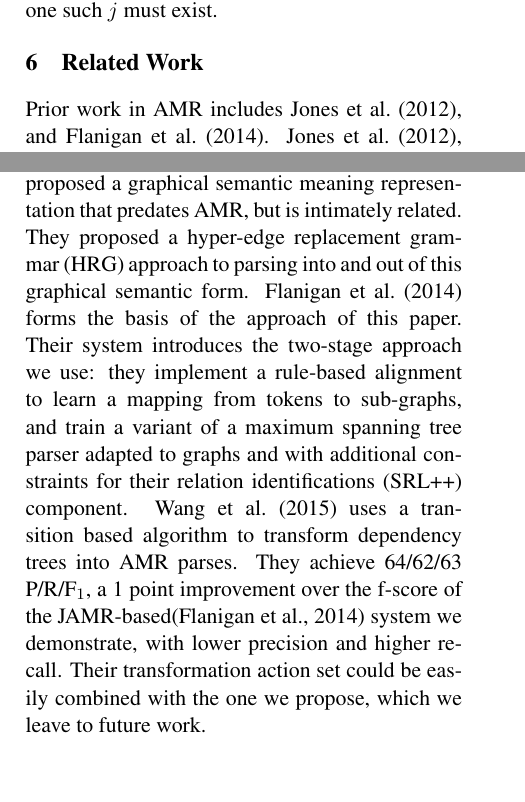
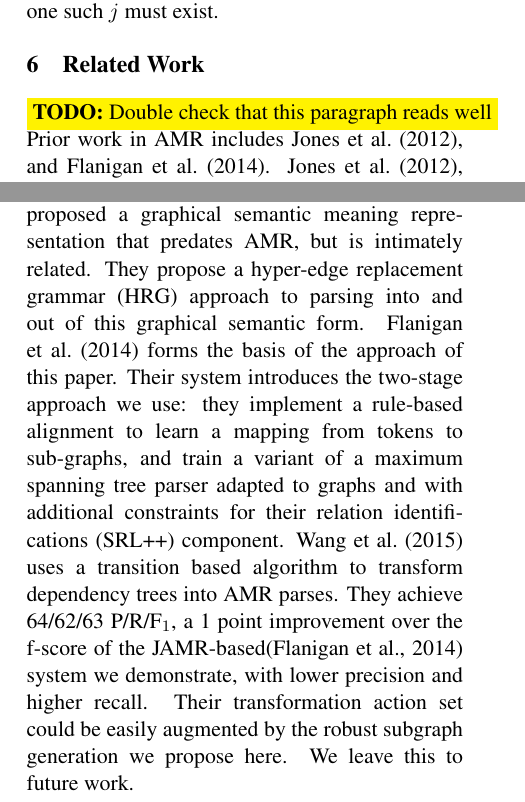
Before and after one commit to ajrulez/acl-2015-amr, a LaTeX paper (amr-ner-plus-plus.tex): two parts of the columns of page 7 of 10, joined at a grey line, cut so that both start at the same text, the shorter picture padded with empty space. Compiled offline with pdfLaTeX.

Commit message:
Further changes to the related work section

```diff
--- a/amr-ner-plus-plus.tex
+++ b/amr-ner-plus-plus.tex
@@ -615,9 +615,10 @@ It then uses the features in \reftab{features} to predict the actions to take at
 \Section{related}{Related Work}
 
 %EDIT: Added paragraph explaining jones2012semanics
+\todo{Double check that this paragraph reads well}
 Prior work in AMR includes \newcite{jones2012semantics}, and \newcite{2014flanigan-amr}.
 \newcite{jones2012semantics}, motivated by applications in Machine Translation, proposed a graphical semantic meaning representation that predates AMR, but is intimately related.
-They proposed a hyper-edge replacement grammar (HRG) approach to parsing into and out of this graphical semantic form.
+They propose a hyper-edge replacement grammar (HRG) approach to parsing into and out of this graphical semantic form.
 \newcite{2014flanigan-amr} forms the basis of the approach of this paper.
 Their system introduces the two-stage approach we use:
   they implement a rule-based alignment to learn a mapping from tokens to sub-graphs, and
@@ -627,7 +628,7 @@ Their system introduces the two-stage approach we use:
 %Since this paper was submitted for publication, more work has been published on AMR parsing.
 \newcite{wangtransition} uses a transition based algorithm to transform dependency trees into AMR parses.
 They achieve 64/62/63 P/R/F$_1$, a 1 point improvement over the f-score of the JAMR-based\cite{2014flanigan-amr} system we demonstrate, with lower precision and higher recall.
-Their transformation action set could be easily combined with the one we propose, which we leave to future work.
+Their transformation action set could be easily augmented by the robust subgraph generation we propose here. We leave this to future work.
 %\todo{Find out the other published AMR paper in ACL this year}
 
 Beyond the connection of our work with \newcite{2014flanigan-amr}, we note that
```
Also changed, not shown: amr-ner-plus-plus.pdf, amr-ner-plus-plus.tex (2 more changed lines).
